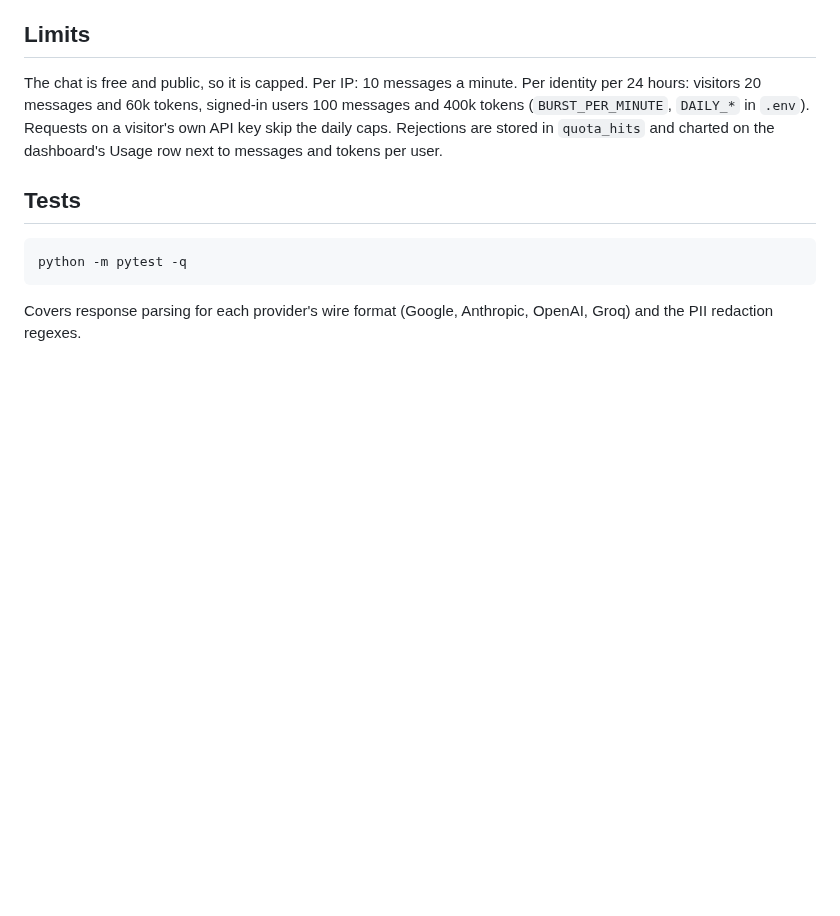
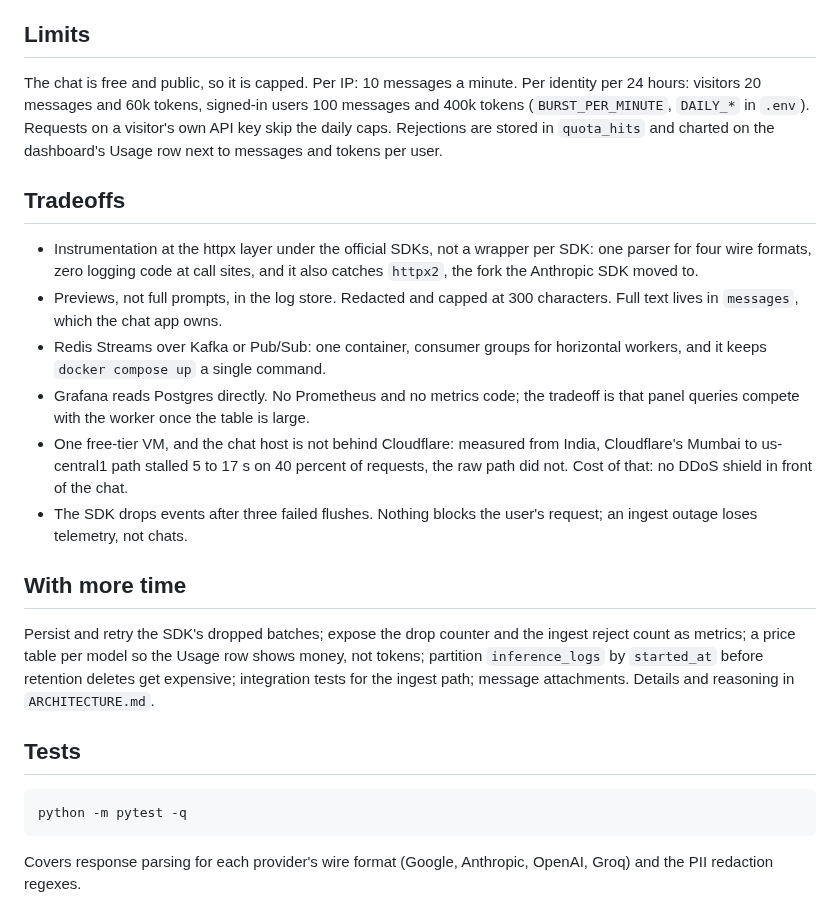
Before and after one commit to tejasnafde/steno, a Markdown page: README.md, the part around one of its changes. Drawn GitHub-style; blank space fills up the shorter version.

````diff
--- a/README.md
+++ b/README.md
@@ -70,6 +82,19 @@ The chat is free and public, so it is capped. Per IP: 10 messages a minute. Per
 `.env`). Requests on a visitor's own API key skip the daily caps. Rejections are stored in `quota_hits` and
 charted on the dashboard's Usage row next to messages and tokens per user.
 
+## Tradeoffs
+
+- Instrumentation at the httpx layer under the official SDKs, not a wrapper per SDK: one parser for four wire formats, zero logging code at call sites, and it also catches `httpx2`, the fork the Anthropic SDK moved to.
+- Previews, not full prompts, in the log store. Redacted and capped at 300 characters. Full text lives in `messages`, which the chat app owns.
+- Redis Streams over Kafka or Pub/Sub: one container, consumer groups for horizontal workers, and it keeps `docker compose up` a single command.
+- Grafana reads Postgres directly. No Prometheus and no metrics code; the tradeoff is that panel queries compete with the worker once the table is large.
+- One free-tier VM, and the chat host is not behind Cloudflare: measured from India, Cloudflare's Mumbai to us-central1 path stalled 5 to 17 s on 40 percent of requests, the raw path did not. Cost of that: no DDoS shield in front of the chat.
+- The SDK drops events after three failed flushes. Nothing blocks the user's request; an ingest outage loses telemetry, not chats.
+
+## With more time
+
+Persist and retry the SDK's dropped batches; expose the drop counter and the ingest reject count as metrics; a price table per model so the Usage row shows money, not tokens; partition `inference_logs` by `started_at` before retention deletes get expensive; integration tests for the ingest path; message attachments. Details and reasoning in `ARCHITECTURE.md`.
+
 ## Tests
 
 ```sh
````
Also changed, not shown: other parts of README.md (+12 -0 lines), docs/conversation.png (added), docs/dashboard.png (added), docs/mobile.png (added), docs/welcome.png (added).
